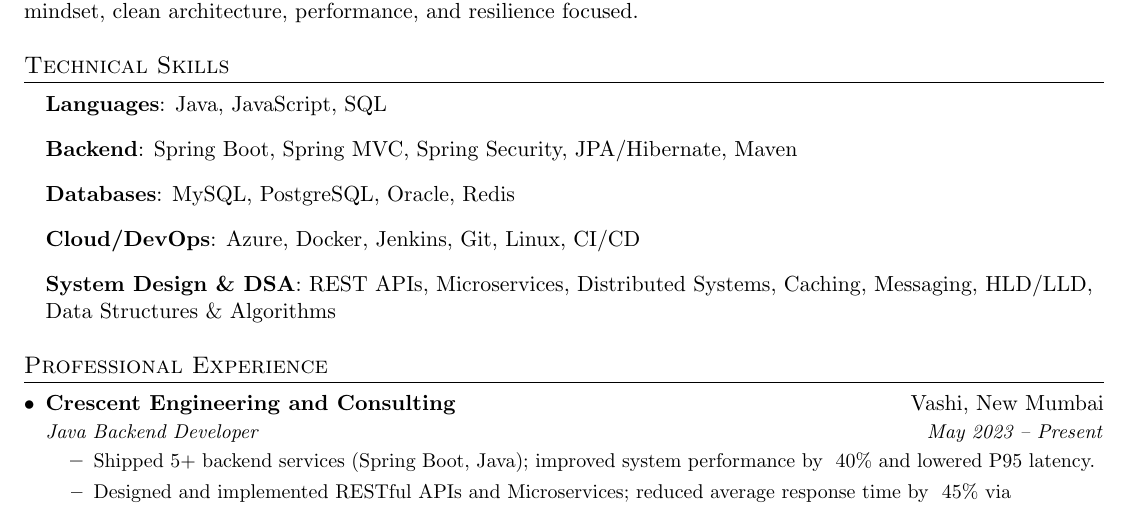
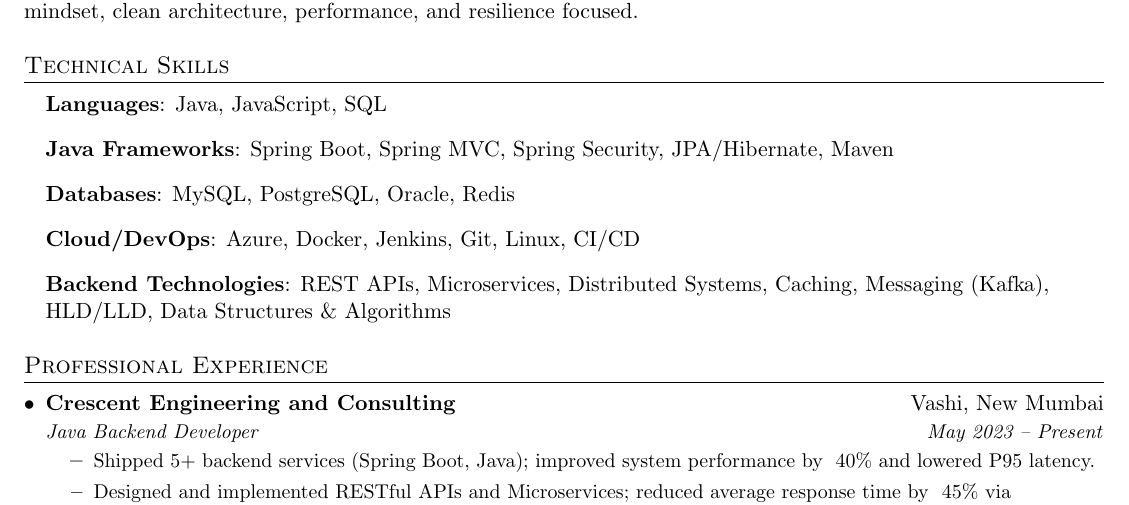
Before and after one commit to Sahill1001/myPortfolio, a LaTeX CV (resume/Sahilkumar_Java_Backend.tex): part of page 1 of 2, cut so that both start at the same text. Compiled offline with pdfLaTeX.

Commit message:
Resume update~c

```diff
--- a/resume/Sahilkumar_Java_Backend.tex
+++ b/resume/Sahilkumar_Java_Backend.tex
@@ -71,10 +71,10 @@
 \section{Technical Skills}
  \begin{itemize}[leftmargin=0.15in, label={}]
     \item \textbf{Languages}: Java, JavaScript, SQL
-    \item \textbf{Backend}: Spring Boot, Spring MVC, Spring Security, JPA/Hibernate, Maven
+    \item \textbf{Java Frameworks}: Spring Boot, Spring MVC, Spring Security, JPA/Hibernate, Maven
     \item \textbf{Databases}: MySQL, PostgreSQL, Oracle, Redis
     \item \textbf{Cloud/DevOps}: Azure, Docker, Jenkins, Git, Linux, CI/CD
-    \item \textbf{System Design \& DSA}: REST APIs, Microservices, Distributed Systems, Caching, Messaging, HLD/LLD, Data Structures \& Algorithms
+    \item \textbf{Backend Technologies}: REST APIs, Microservices, Distributed Systems, Caching, Messaging (Kafka), HLD/LLD, Data Structures \& Algorithms
  \end{itemize}
 
 %-----------Experience-----------
```
Also changed, not shown: resume/Sahilkumar_SDE.pdf (added), resume/Sahilkumar_Software.pdf (deleted).
